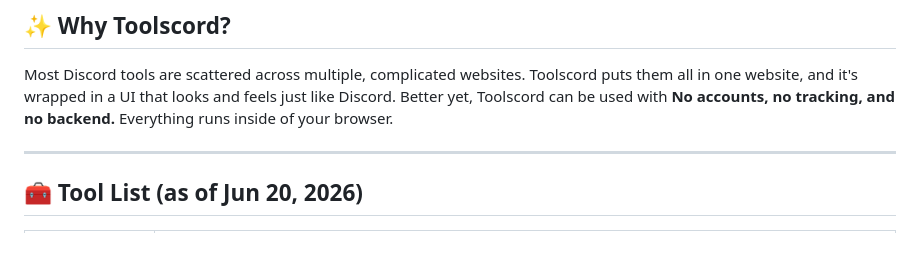
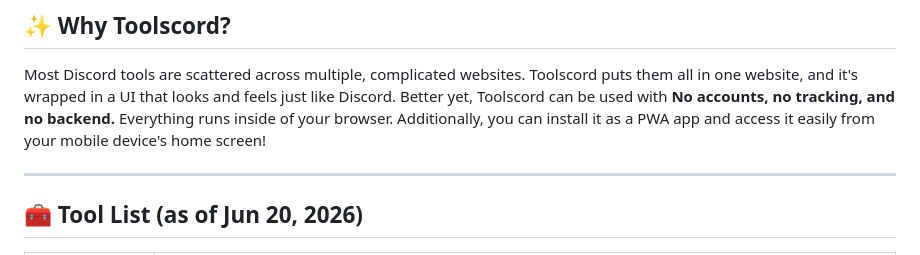
Before and after one commit to pvrzz/toolscord, a Markdown page: README.md, the part around the change. Drawn GitHub-style.

```diff
--- a/README.md
+++ b/README.md
@@ -18,6 +18,7 @@ Format messages, build rich embeds, fire webhooks, decode IDs, calculate permiss
 
 Most Discord tools are scattered across multiple, complicated websites. Toolscord puts them all in one website, and it's wrapped in a UI that looks and feels just like Discord.
 Better yet, Toolscord can be used with **No accounts, no tracking, and no backend.** Everything runs inside of your browser.
+Additionally, you can install it as a PWA app and access it easily from your mobile device's home screen!
 
 ---
 
```
